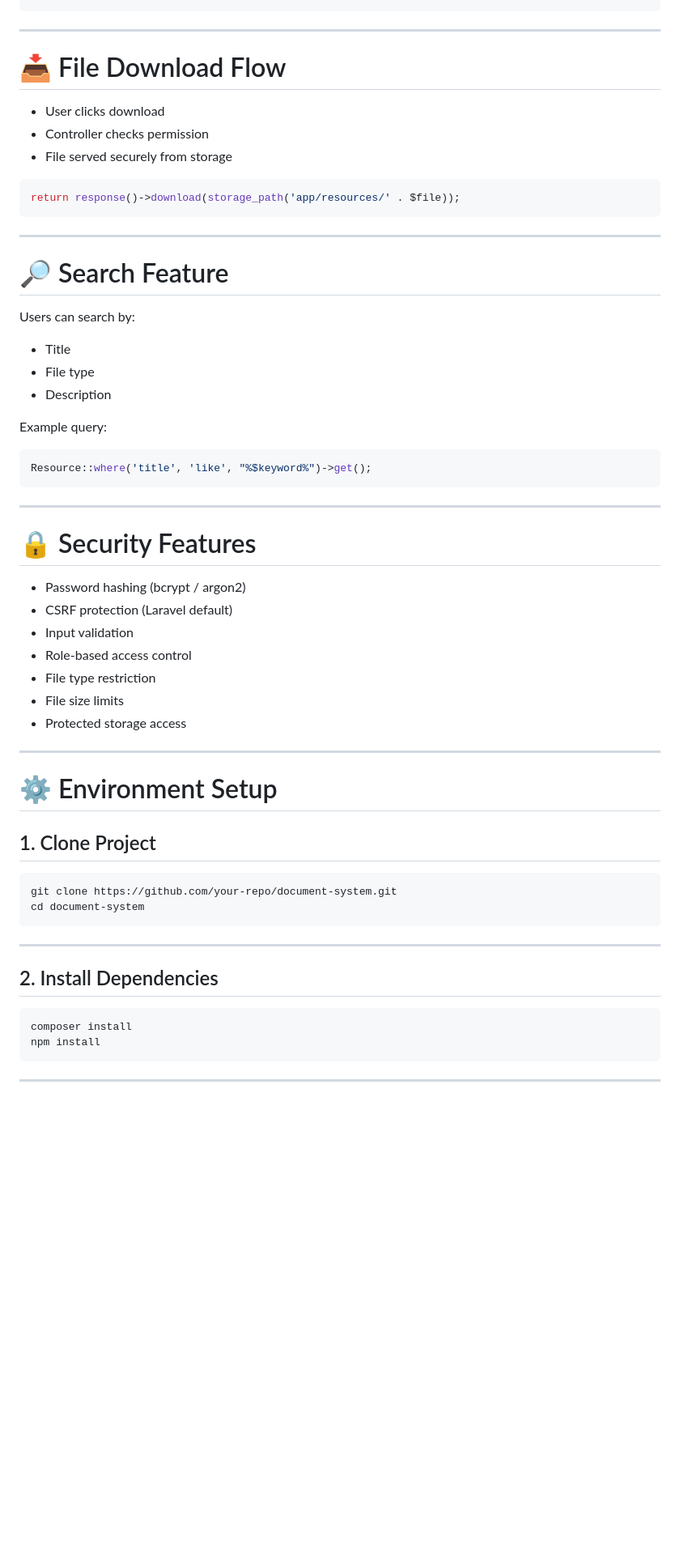
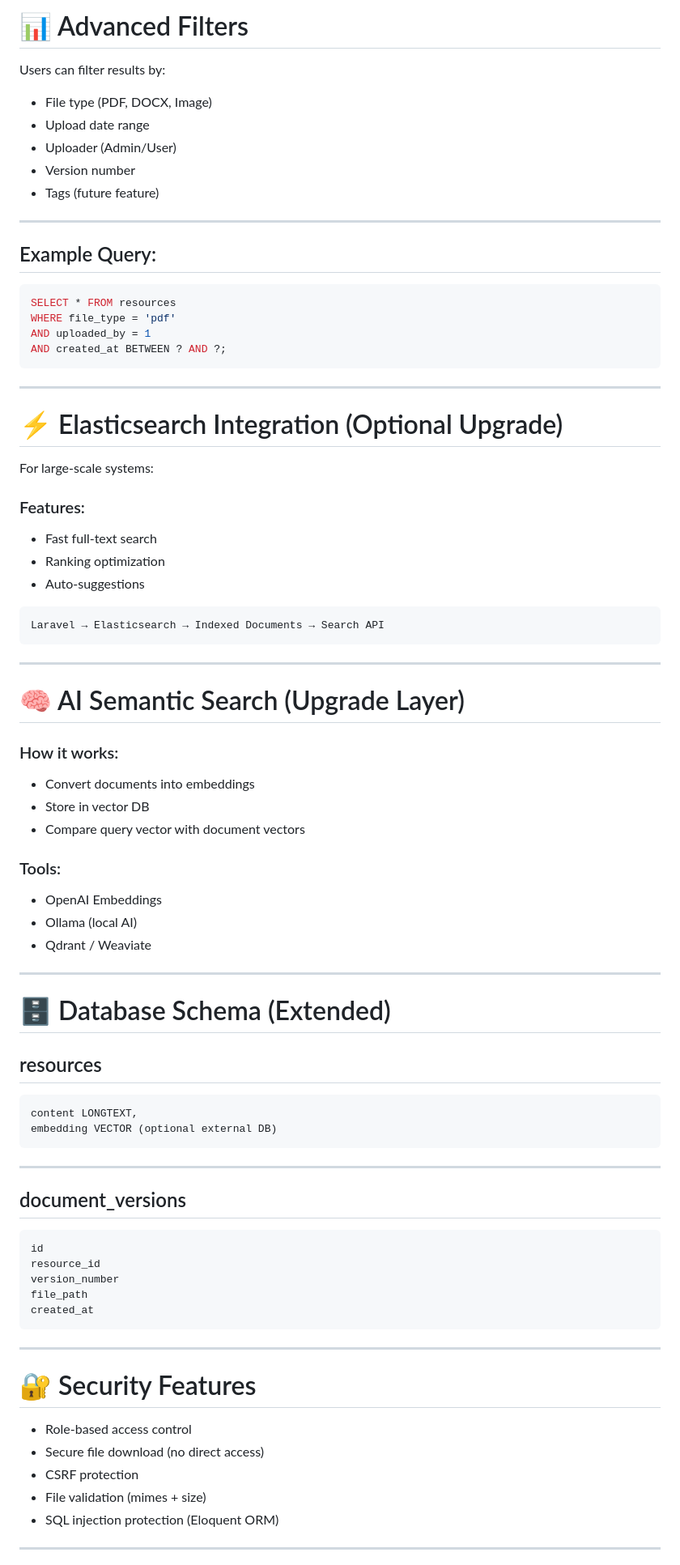
Before and after one commit to stevefeng1991321/docmanager, a Markdown page: README.md, the part around one of its changes. Shown at 81% size. GitHub-like rendering; blank space fills up the shorter version.

````diff
--- a/README.md
+++ b/README.md
@@ -211,64 +252,88 @@ $request->validate([
+# 📊 Advanced Filters
+
+Users can filter results by:
+
+* File type (PDF, DOCX, Image)
+* Upload date range
+* Uploader (Admin/User)
+* Version number
+* Tags (future feature)
+
+---
+
+## Example Query:
+
+```sql
+SELECT * FROM resources
+WHERE file_type = 'pdf'
+AND uploaded_by = 1
+AND created_at BETWEEN ? AND ?;
 ```
 
 ---
 
-# 📥 File Download Flow
+# ⚡ Elasticsearch Integration (Optional Upgrade)
 
-* User clicks download
-* Controller checks permission
-* File served securely from storage
+For large-scale systems:
 
-```php
-return response()->download(storage_path('app/resources/' . $file));
+### Features:
+
+* Fast full-text search
+* Ranking optimization
+* Auto-suggestions
+
+```text id="elastic1"
+Laravel → Elasticsearch → Indexed Documents → Search API
 ```
 
 ---
 
-# 🔎 Search Feature
+# 🧠 AI Semantic Search (Upgrade Layer)
 
-Users can search by:
+### How it works:
 
-* Title
-* File type
-* Description
+* Convert documents into embeddings
+* Store in vector DB
+* Compare query vector with document vectors
 
-Example query:
+### Tools:
 
-```php
-Resource::where('title', 'like', "%$keyword%")->get();
+* OpenAI Embeddings
+* Ollama (local AI)
+* Qdrant / Weaviate
+
+---
+
+# 🗄️ Database Schema (Extended)
+
+## resources
+
+```sql
+content LONGTEXT,
+embedding VECTOR (optional external DB)
 ```
 
 ---
 
-# 🔒 Security Features
+## document_versions
 
-* Password hashing (bcrypt / argon2)
-* CSRF protection (Laravel default)
-* Input validation
-* Role-based access control
-* File type restriction
-* File size limits
-* Protected storage access
-
----
-
-# ⚙️ Environment Setup
-
-## 1. Clone Project
-
-```bash
-git clone https://github.com/your-repo/document-system.git
-cd document-system
+```sql
+id
+resource_id
+version_number
+file_path
+created_at
 ```
 
 ---
 
-## 2. Install Dependencies
+# 🔐 Security Features
 
-```bash
-composer install
-npm install
-```
+* Role-based access control
+* Secure file download (no direct access)
+* CSRF protection
+* File validation (mimes + size)
+* SQL injection protection (Eloquent ORM)
 
 ---
 
````
Also changed, not shown: other parts of README.md (+203 -172 lines).
